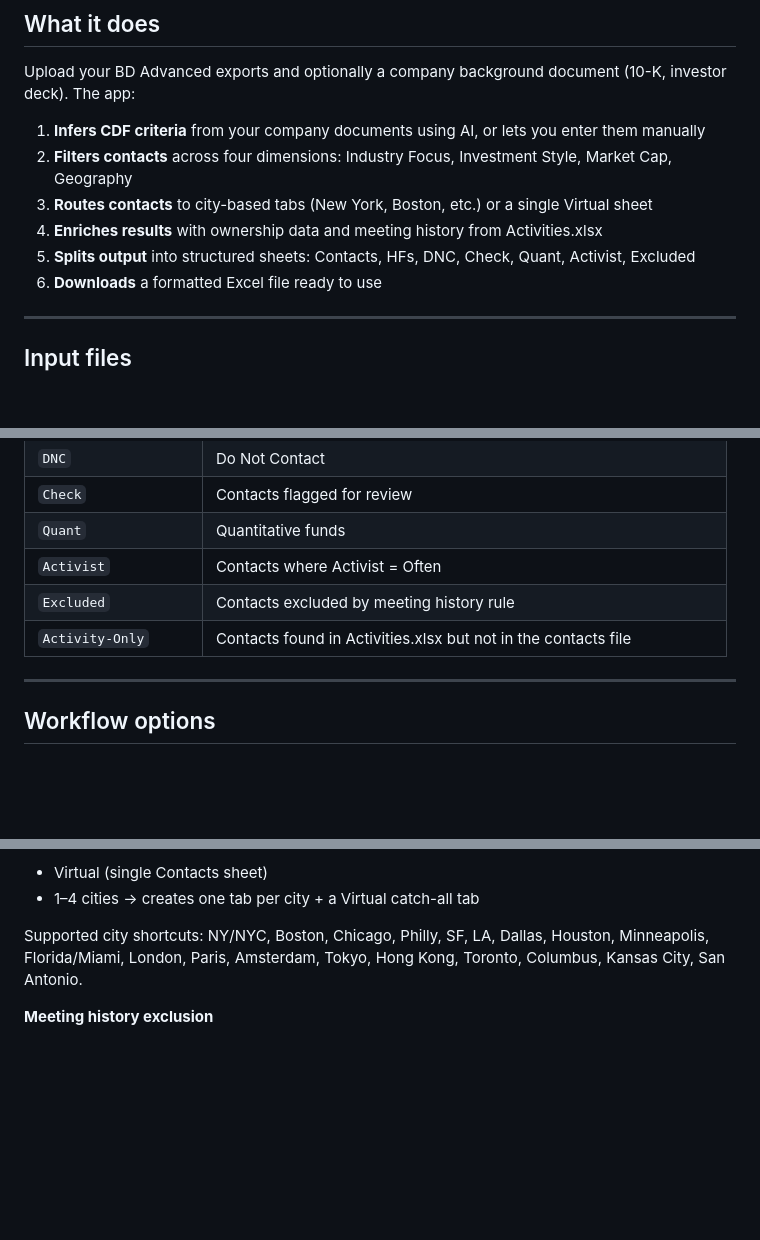
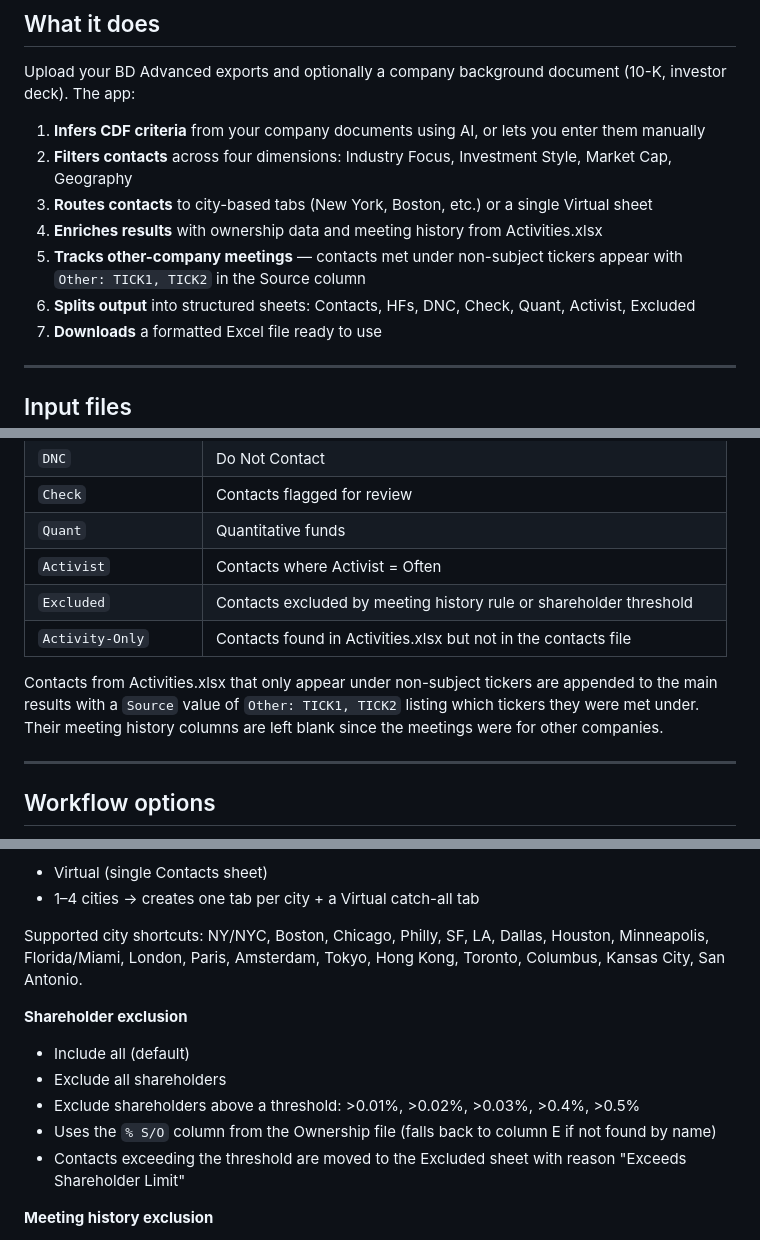
Before and after one commit to rbrinberg123/ndr-launch, a Markdown page: README.md, 3 parts joined by grey strips. GitHub-like rendering; blank space fills up the shorter version.

Commit message:
Update README with other-company ticker tracking and shareholder exclusion docs
https://claude.ai/code/session_01LPHDeq7TFZoM3ZJ2fqNx4Y

```diff
--- a/README.md
+++ b/README.md
@@ -12,7 +12,8 @@ Upload your BD Advanced exports and optionally a company background document (10
 2. **Filters contacts** across four dimensions: Industry Focus, Investment Style, Market Cap, Geography
 3. **Routes contacts** to city-based tabs (New York, Boston, etc.) or a single Virtual sheet
 4. **Enriches results** with ownership data and meeting history from Activities.xlsx
-5. **Splits output** into structured sheets: Contacts, HFs, DNC, Check, Quant, Activist, Excluded
+5. **Tracks other-company meetings** — contacts met under non-subject tickers appear with `Other: TICK1, TICK2` in the Source column
+6. **Splits output** into structured sheets: Contacts, HFs, DNC, Check, Quant, Activist, Excluded
 6. **Downloads** a formatted Excel file ready to use
 
 ---
@@ -40,8 +41,10 @@ Upload your BD Advanced exports and optionally a company background document (10
 | `Check` | Contacts flagged for review |
 | `Quant` | Quantitative funds |
 | `Activist` | Contacts where Activist = Often |
-| `Excluded` | Contacts excluded by meeting history rule |
+| `Excluded` | Contacts excluded by meeting history rule or shareholder threshold |
 | `Activity-Only` | Contacts found in Activities.xlsx but not in the contacts file |
+
+Contacts from Activities.xlsx that only appear under non-subject tickers are appended to the main results with a `Source` value of `Other: TICK1, TICK2` listing which tickers they were met under. Their meeting history columns are left blank since the meetings were for other companies.
 
 ---
 
@@ -57,6 +60,13 @@ Upload your BD Advanced exports and optionally a company background document (10
 - 1–4 cities → creates one tab per city + a Virtual catch-all tab
 
 Supported city shortcuts: NY/NYC, Boston, Chicago, Philly, SF, LA, Dallas, Houston, Minneapolis, Florida/Miami, London, Paris, Amsterdam, Tokyo, Hong Kong, Toronto, Columbus, Kansas City, San Antonio.
+
+**Shareholder exclusion**
+- Include all (default)
+- Exclude all shareholders
+- Exclude shareholders above a threshold: >0.01%, >0.02%, >0.03%, >0.4%, >0.5%
+- Uses the `% S/O` column from the Ownership file (falls back to column E if not found by name)
+- Contacts exceeding the threshold are moved to the Excluded sheet with reason "Exceeds Shareholder Limit"
 
 **Meeting history exclusion**
 - Include all
```
